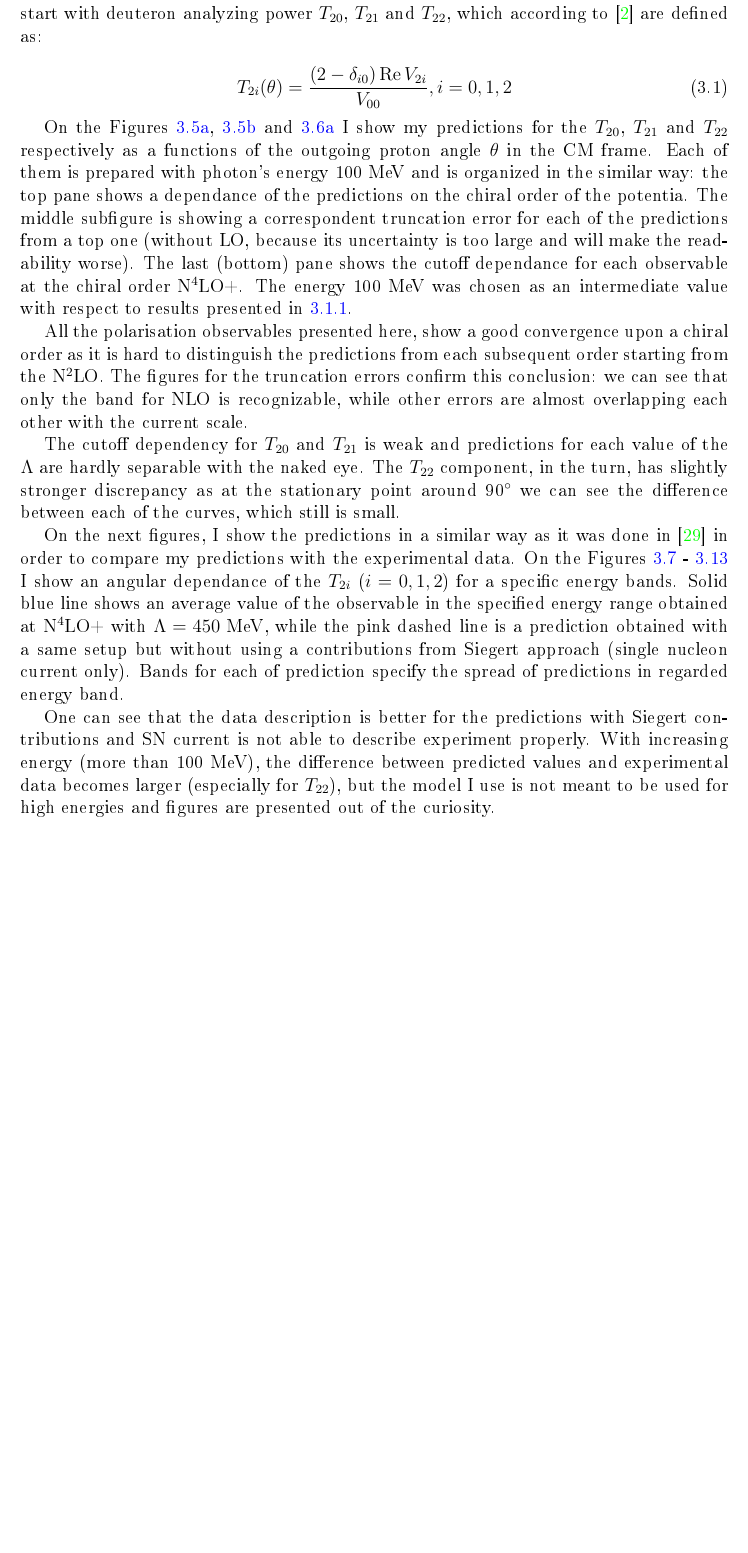
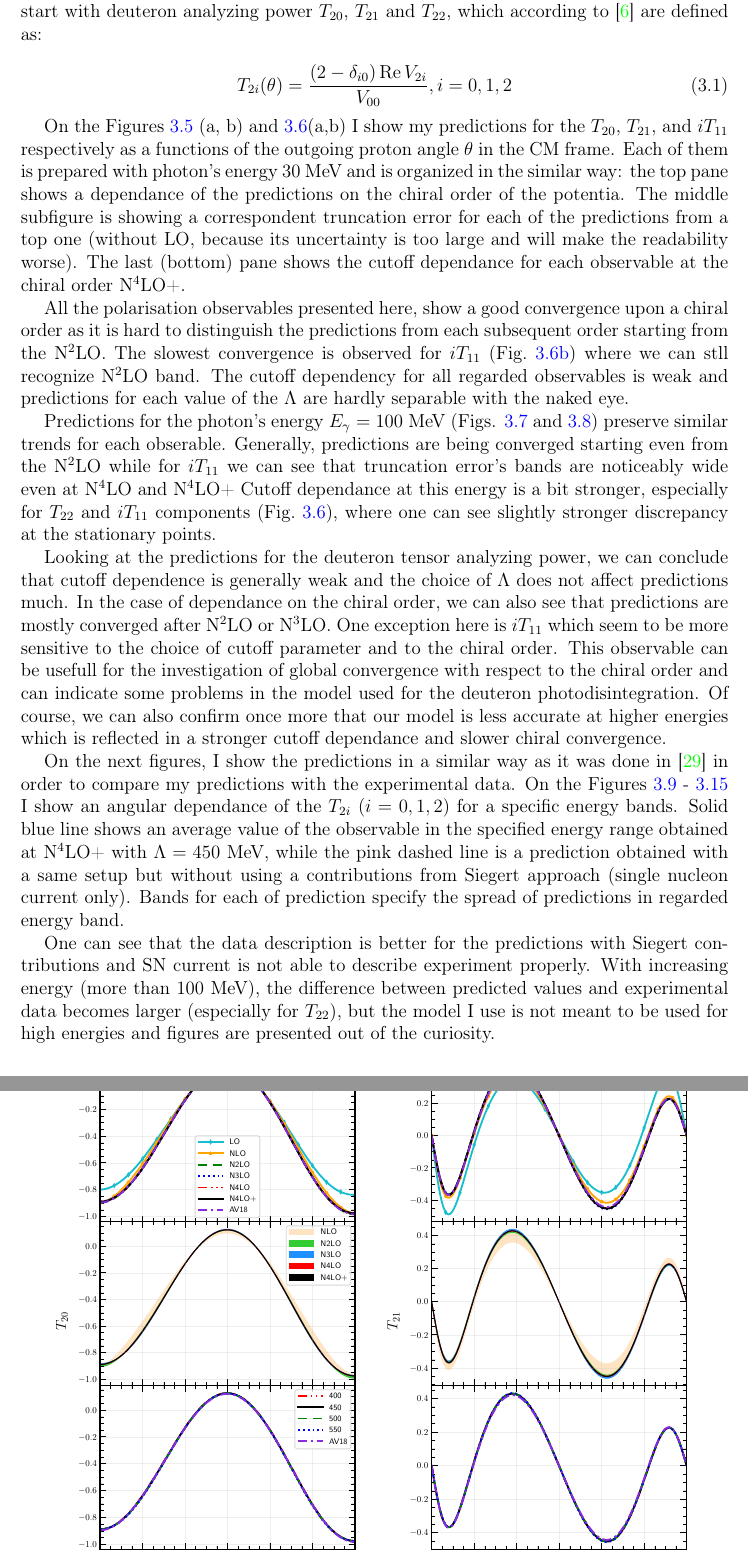
Before and after one commit to VitaliiUr/thesis, a LaTeX thesis (main.tex, which reads PhD-text/Results/results.tex): part of page 21 of 46 before the commit and two parts of pages 21 and 22 of 48 after it, the two joined at a grey line, cut so that both start at the same text, the shorter picture padded with empty space. The pictures show the PDF file main.pdf that the author committed with the source.

Commit message:
tensor power

```diff
--- a/PhD-text/Results/results.tex
+++ b/PhD-text/Results/results.tex
@@ -267,11 +202,11 @@
         T_{2i} (\theta) = \frac{(2 - \delta_{i0}) \Re V_{2i}}{V_{00}}, i=0,1,2
     \end{equation}
 
-    On the Figures \ref{T20_100_vert}, \ref{T21_100_vert} and
-    \ref{T22_100_vert} I show my predictions for the
-    $T_{20}$, $T_{21}$ and $T_{22}$ respectively as a functions
+    On the Figures \ref{T20_T21_30} (a, b) and \ref{T22_T11_30}(a,b)
+    I show my predictions for the
+    $T_{20}$, $T_{21}$,  and $iT_{11}$ respectively as a functions
     of the outgoing proton angle $\theta$ in the CM frame. Each of them
-    is prepared with photon's energy 100~MeV and is
+    is prepared with photon's energy 30~MeV and is
     organized in the similar way: the top
     pane shows a dependance of the predictions on the
     chiral order of the potentia. The middle subfigure is
@@ -279,18 +214,61 @@
     predictions from a top one (without LO, because its uncertainty is
     too large and will make the readability worse). The last (bottom)
     pane shows the cutoff dependance for each observable at the chiral
-    order N$^4$LO+. The energy 100~MeV was chosen as
-    an intermediate value with respect to results presented in \ref{cross_results}.
+    order N$^4$LO+.
 
     All the polarisation observables presented here, show a good convergence
     upon a chiral order as it is hard to distinguish the predictions
-    from each subsequent order starting from the N$^2$LO. The figures
-    for the truncation errors confirm this conclusion: we can see that only the band
-    for NLO is recognizable, while other errors are almost overlapping
-    each other with the current scale.
+    from each subsequent order starting from the N$^2$LO.
+    The slowest convergence is observed for $iT_{11}$ (Fig.~\ref{T11_30_vert})
+    where we can stll recognize N$^2$LO band.
+    The cutoff dependency for all regarded observables is weak and
+    predictions for each value of the $\Lambda$ are hardly separable
+    with the naked eye.
 
-    The cutoff dependency for $T_{20}$ and $T_{21}$ is weak and
-    predictions for each value of the $\Lambda$ are hardly separable
-    with the naked eye. The $T_{22}$ component, in the turn,
-    has slightly stronger discrepancy as at the stationary point around 90$^\circ$
-    we can see the difference between each of the curves, which still is small.
+
+    Predictions for the photon's energy $E_\gamma = 100$~MeV
+    (Figs. \ref{T20_T21_100} and \ref{T22_T11_100}) preserve similar
+    trends for each obserable.
+    Generally, predictions are being converged starting
+    even from the N$^2$LO while for $iT_{11}$
+    we can see
+    that truncation error's bands are noticeably wide
+    even at N$^4$LO and N$^4$LO+
+    Cutoff dependance at this energy is a bit stronger, especially
+    for
+    $T_{22}$ and $iT_{11}$ components (Fig.~\ref{T22_T11_30}),
+    where one can see
+    slightly stronger discrepancy at the stationary points.
+
+    Looking at the predictions for the deuteron tensor analyzing power,
+    we can conclude that cutoff dependence is generally weak
+    and the choice of $\Lambda$ does not affect predictions much.
+    In the case of dependance on the chiral order, we can
+    also see that predictions are mostly converged after N$^2$LO or N$^3$LO.
+    One exception here is $iT_{11}$ which seem to be more sensitive
+    to the choice of cutoff parameter and to the chiral order.
+    This observable can be usefull for the investigation of global
+    convergence with respect to the chiral order and
+    can indicate some problems in the model used for the
+    deuteron photodisintegration.
+    Of course, we can also confirm once more that
+    our model is less accurate at higher energies which is reflected
+    in a stronger cutoff dependance and slower chiral convergence.
+
+
+    \begin{figure}[htb]
+        \centering
+        \begin{subfigure}[b]{0.46\textwidth}
+            \includegraphics[width=\textwidth]{Figures_python/T20D2_30mev.pdf}
+            \caption{T$_{20}$}
+            \label{T20_30_vert}
+        \end{subfigure}
+        \begin{subfigure}[b]{0.46\textwidth}
+            \includegraphics[width=\textwidth]{Figures_python/T21D2_30mev.pdf}
+            \caption{T$_{21}$}
+            \label{T21_30_vert}
+        \end{subfigure}
+        \caption{Tensor analyzing power T$_{20}$  {\bf (a)}
+        and T$_{21}$ {\bf (b)}
+        as a function of the outgoing proton angle in the center of mass frame
+        for the photon's energy 30 MeV.
@@ -296,0 +281,2 @@
+        \label{T20_T21_30}
+    \end{figure}
@@ -297,3 +293,10 @@
+            \caption{iT$_{11}$}
+            \label{T11_30_vert}
+        \end{subfigure}
+        \caption{The same as on \ref{T20_T21_30} but for polarisation observables
+        T$_{22}$ (subfigure {\bf (a)}) and iT$_{11}$ (subfigure {\bf (b)}).}
+        \label{T22_T11_30}
+    \end{figure}
 
     \begin{figure}[htb]
         \centering
```
Also changed, not shown: PhD-text/2_Introduction/introduction.tex (+21 -21 lines), main.tex (+2 -1 lines), PlotData/Figures_python/T11D2_100mev.pdf, PlotData/Figures_python/T20D2_100mev.pdf, PlotData/Figures_python/T20D2_30mev.pdf, PlotData/Figures_python/T21D2_100mev.pdf, PlotData/Figures_python/T21D2_30mev.pdf, PlotData/Figures_python/T22D2_100mev.pdf, PlotData/Figures_python/T22D2_30mev.pdf, main.pdf, PhD-text/Results/results.tex (188 more changed lines), 2 other files.
